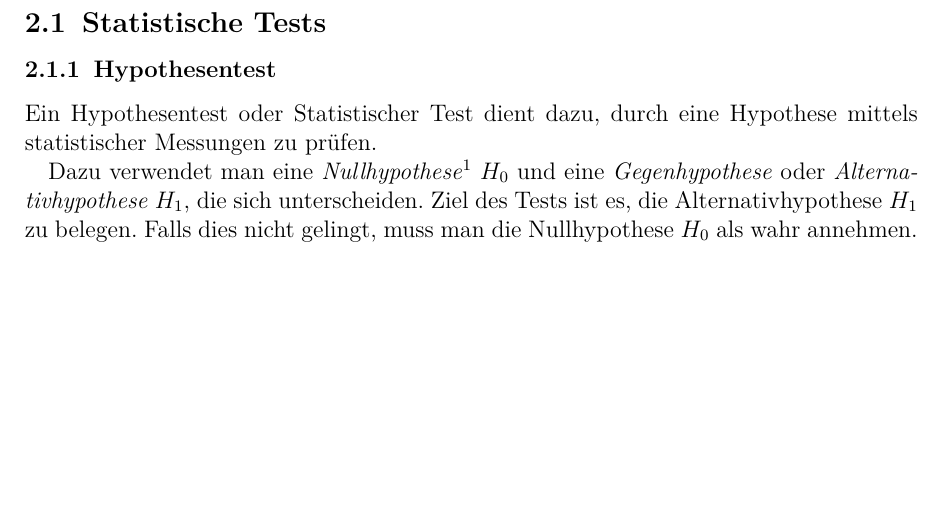
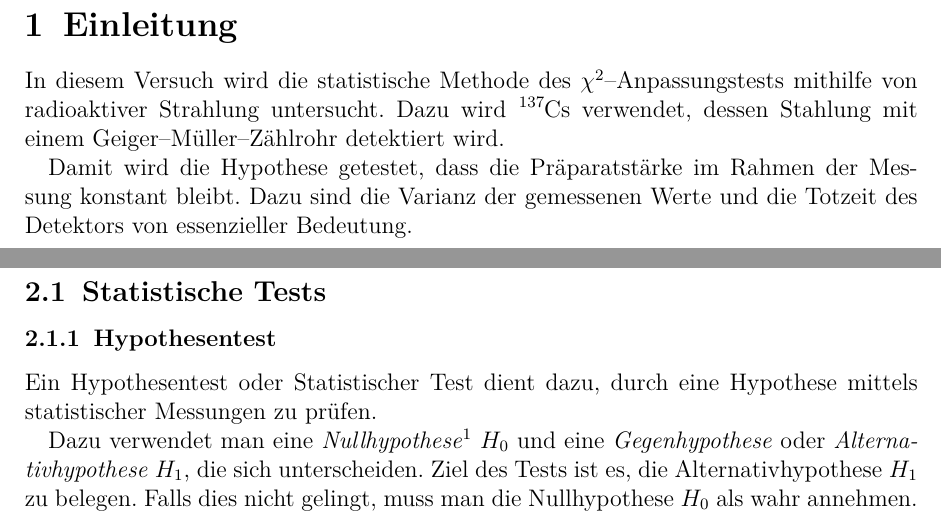
Before and after one commit to ofilla/physik-praktikum-b, a LaTeX document (B3.1/B3.1.tex): part of page 4 of 11 before the commit and two parts of pages 3 and 4 of 11 after it, the two joined at a grey line, cut at the place of the change, the shorter picture padded with empty space. Compiled offline with pdfLaTeX.

Commit message:
B3.1: Einleitung

```diff
--- a/B3.1/B3.1.tex
+++ b/B3.1/B3.1.tex
@@ -79,6 +79,15 @@
 
 \hypertarget{einleitung}{%
 \section{Einleitung}\label{einleitung}}
+
+In diesem Versuch wird die statistische Methode des
+\(\chi^2\)--Anpassungstests mithilfe von radioaktiver Strahlung
+untersucht. Dazu wird \(\ce{^{137}Cs}\) verwendet, dessen Stahlung mit
+einem Geiger--Müller--Zählrohr detektiert wird.
+
+Damit wird die Hypothese getestet, dass die Präparatstärke im Rahmen der
+Messung konstant bleibt. Dazu sind die Varianz der gemessenen Werte und
+die Totzeit des Detektors von essenzieller Bedeutung.
 
 \clearpage
 \hypertarget{theoretische-grundlagen}{%
```
Also changed, not shown: B3.1/B3.1.md (+3 -0 lines), B3.1/B3.1.pdf.
